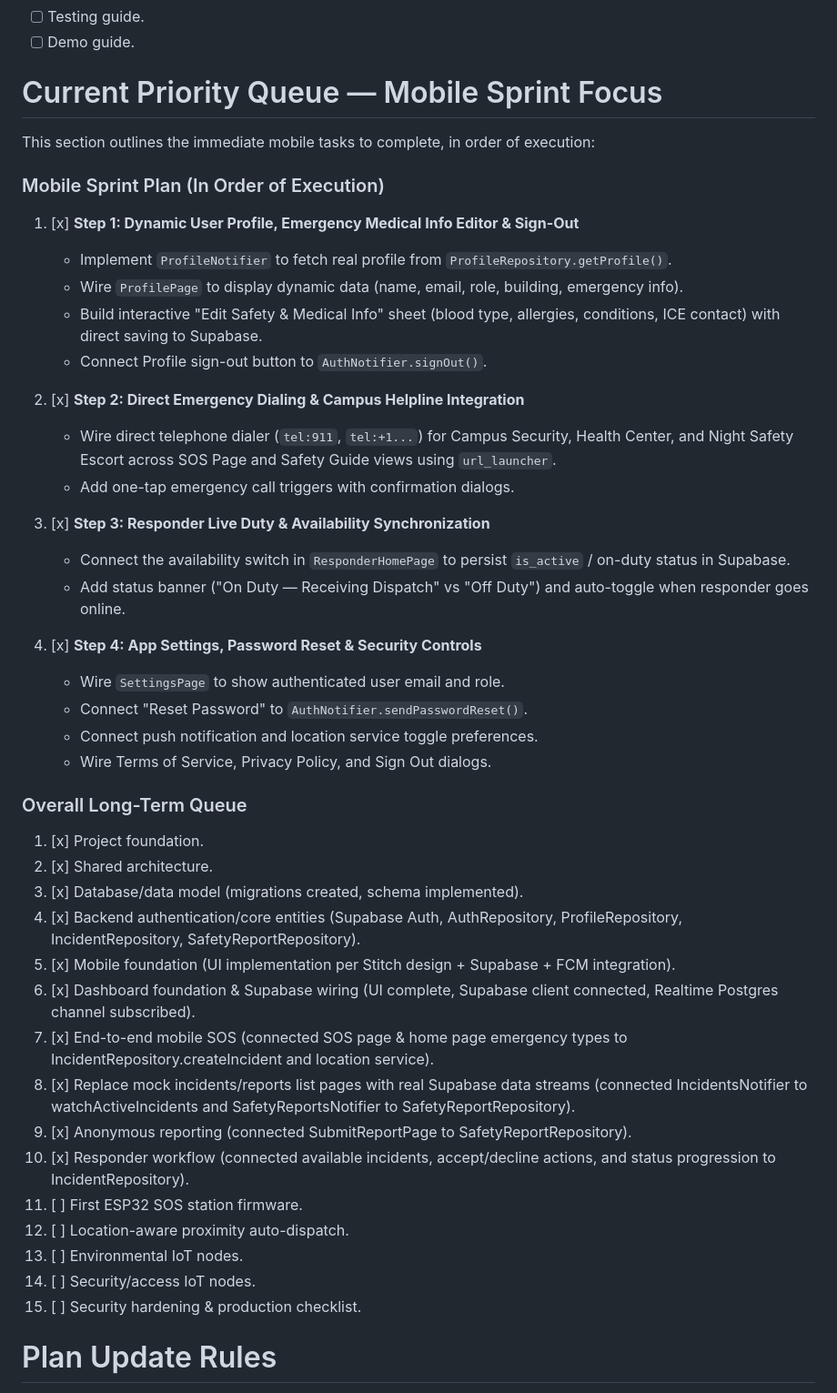
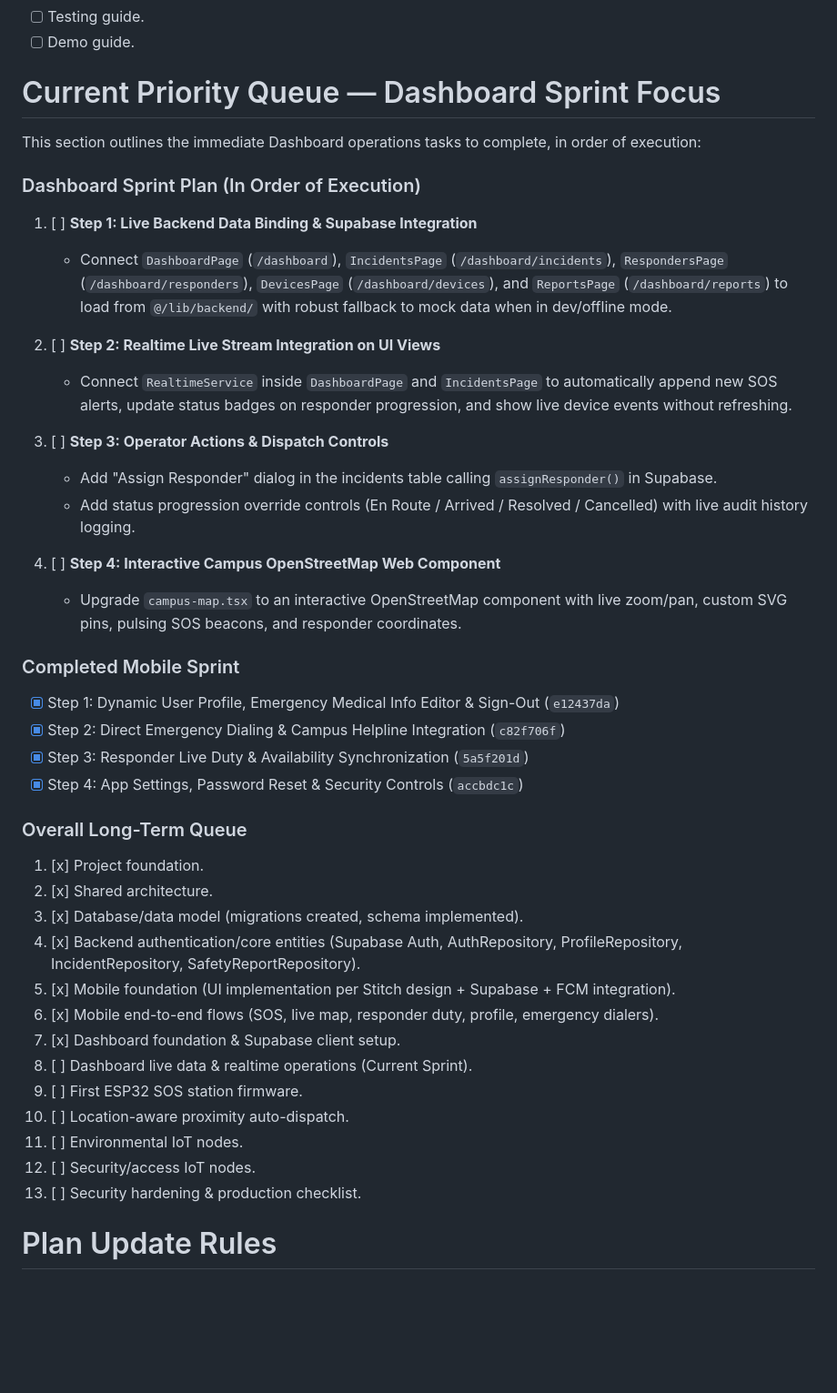
Before and after one commit to kalchan12/campussafe, a Markdown page: PLAN.md, the part around the change. Shown at 91% size. GitHub-like rendering; blank space fills up the shorter version.

Commit message:
docs(plan): update priority queue with dashboard operations sprint roadmap

```diff
--- a/PLAN.md
+++ b/PLAN.md
@@ -499,30 +499,29 @@ Sensor → ESP32 → Backend → Event processing → Alert
 - [ ] Testing guide.
 - [ ] Demo guide.
 
-# Current Priority Queue — Mobile Sprint Focus
+# Current Priority Queue — Dashboard Sprint Focus
 
-This section outlines the immediate mobile tasks to complete, in order of execution:
+This section outlines the immediate Dashboard operations tasks to complete, in order of execution:
 
-### Mobile Sprint Plan (In Order of Execution)
-1. [x] **Step 1: Dynamic User Profile, Emergency Medical Info Editor & Sign-Out**
-   - Implement `ProfileNotifier` to fetch real profile from `ProfileRepository.getProfile()`.
-   - Wire `ProfilePage` to display dynamic data (name, email, role, building, emergency info).
-   - Build interactive "Edit Safety & Medical Info" sheet (blood type, allergies, conditions, ICE contact) with direct saving to Supabase.
-   - Connect Profile sign-out button to `AuthNotifier.signOut()`.
+### Dashboard Sprint Plan (In Order of Execution)
+1. [ ] **Step 1: Live Backend Data Binding & Supabase Integration**
+   - Connect `DashboardPage` (`/dashboard`), `IncidentsPage` (`/dashboard/incidents`), `RespondersPage` (`/dashboard/responders`), `DevicesPage` (`/dashboard/devices`), and `ReportsPage` (`/dashboard/reports`) to load from `@/lib/backend/` with robust fallback to mock data when in dev/offline mode.
 
-2. [x] **Step 2: Direct Emergency Dialing & Campus Helpline Integration**
-   - Wire direct telephone dialer (`tel:911`, `tel:+1...`) for Campus Security, Health Center, and Night Safety Escort across SOS Page and Safety Guide views using `url_launcher`.
-   - Add one-tap emergency call triggers with confirmation dialogs.
+2. [ ] **Step 2: Realtime Live Stream Integration on UI Views**
+   - Connect `RealtimeService` inside `DashboardPage` and `IncidentsPage` to automatically append new SOS alerts, update status badges on responder progression, and show live device events without refreshing.
 
-3. [x] **Step 3: Responder Live Duty & Availability Synchronization**
-   - Connect the availability switch in `ResponderHomePage` to persist `is_active` / on-duty status in Supabase.
-   - Add status banner ("On Duty — Receiving Dispatch" vs "Off Duty") and auto-toggle when responder goes online.
+3. [ ] **Step 3: Operator Actions & Dispatch Controls**
+   - Add "Assign Responder" dialog in the incidents table calling `assignResponder()` in Supabase.
+   - Add status progression override controls (En Route / Arrived / Resolved / Cancelled) with live audit history logging.
 
-4. [x] **Step 4: App Settings, Password Reset & Security Controls**
-   - Wire `SettingsPage` to show authenticated user email and role.
-   - Connect "Reset Password" to `AuthNotifier.sendPasswordReset()`.
-   - Connect push notification and location service toggle preferences.
-   - Wire Terms of Service, Privacy Policy, and Sign Out dialogs.
+4. [ ] **Step 4: Interactive Campus OpenStreetMap Web Component**
+   - Upgrade `campus-map.tsx` to an interactive OpenStreetMap component with live zoom/pan, custom SVG pins, pulsing SOS beacons, and responder coordinates.
+
+### Completed Mobile Sprint
+- [x] Step 1: Dynamic User Profile, Emergency Medical Info Editor & Sign-Out (`e12437da`)
+- [x] Step 2: Direct Emergency Dialing & Campus Helpline Integration (`c82f706f`)
+- [x] Step 3: Responder Live Duty & Availability Synchronization (`5a5f201d`)
+- [x] Step 4: App Settings, Password Reset & Security Controls (`accbdc1c`)
 
 ### Overall Long-Term Queue
 1. [x] Project foundation.
@@ -530,16 +529,14 @@ This section outlines the immediate mobile tasks to complete, in order of execut
 3. [x] Database/data model (migrations created, schema implemented).
 4. [x] Backend authentication/core entities (Supabase Auth, AuthRepository, ProfileRepository, IncidentRepository, SafetyReportRepository).
 5. [x] Mobile foundation (UI implementation per Stitch design + Supabase + FCM integration).
-6. [x] Dashboard foundation & Supabase wiring (UI complete, Supabase client connected, Realtime Postgres channel subscribed).
-7. [x] End-to-end mobile SOS (connected SOS page & home page emergency types to IncidentRepository.createIncident and location service).
-8. [x] Replace mock incidents/reports list pages with real Supabase data streams (connected IncidentsNotifier to watchActiveIncidents and SafetyReportsNotifier to SafetyReportRepository).
-9. [x] Anonymous reporting (connected SubmitReportPage to SafetyReportRepository).
-10. [x] Responder workflow (connected available incidents, accept/decline actions, and status progression to IncidentRepository).
-11. [ ] First ESP32 SOS station firmware.
-12. [ ] Location-aware proximity auto-dispatch.
-13. [ ] Environmental IoT nodes.
-14. [ ] Security/access IoT nodes.
-15. [ ] Security hardening & production checklist.
+6. [x] Mobile end-to-end flows (SOS, live map, responder duty, profile, emergency dialers).
+7. [x] Dashboard foundation & Supabase client setup.
+8. [ ] Dashboard live data & realtime operations (Current Sprint).
+9. [ ] First ESP32 SOS station firmware.
+10. [ ] Location-aware proximity auto-dispatch.
+11. [ ] Environmental IoT nodes.
+12. [ ] Security/access IoT nodes.
+13. [ ] Security hardening & production checklist.
 
 # Plan Update Rules
 
```
